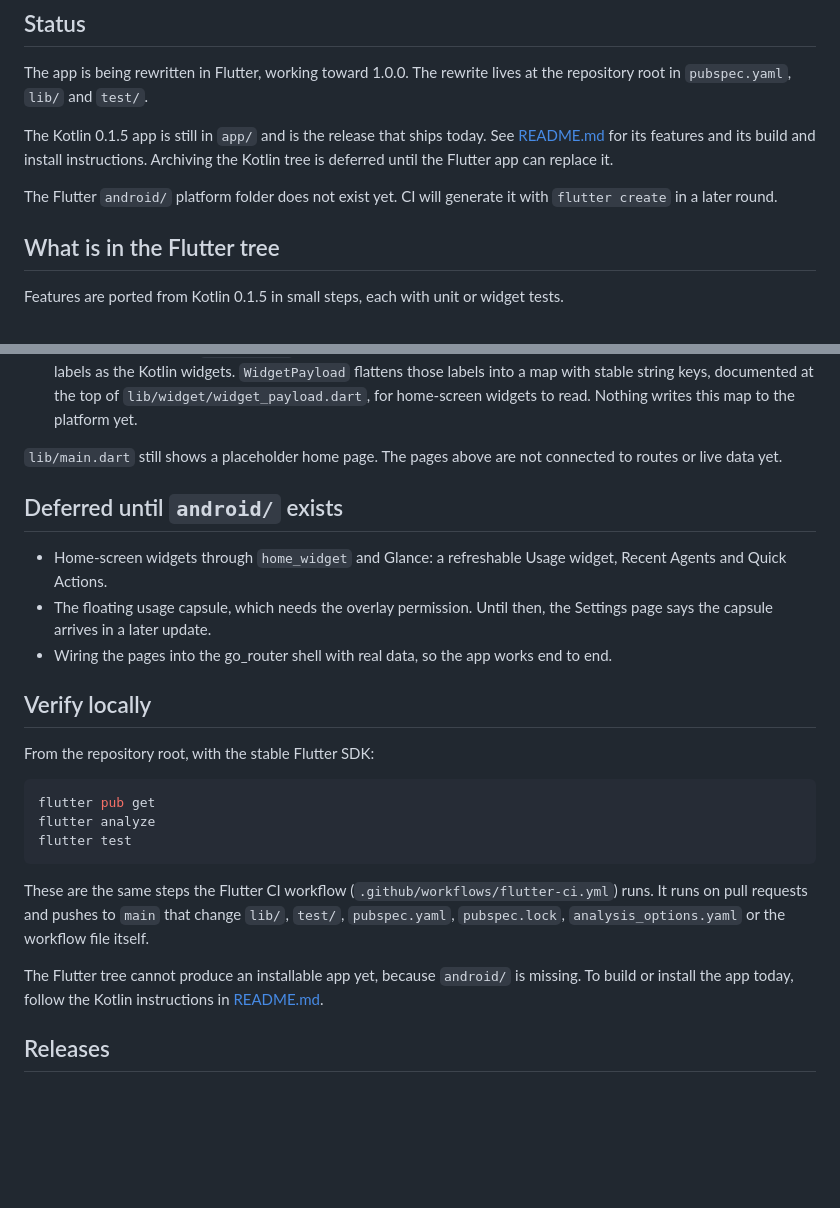
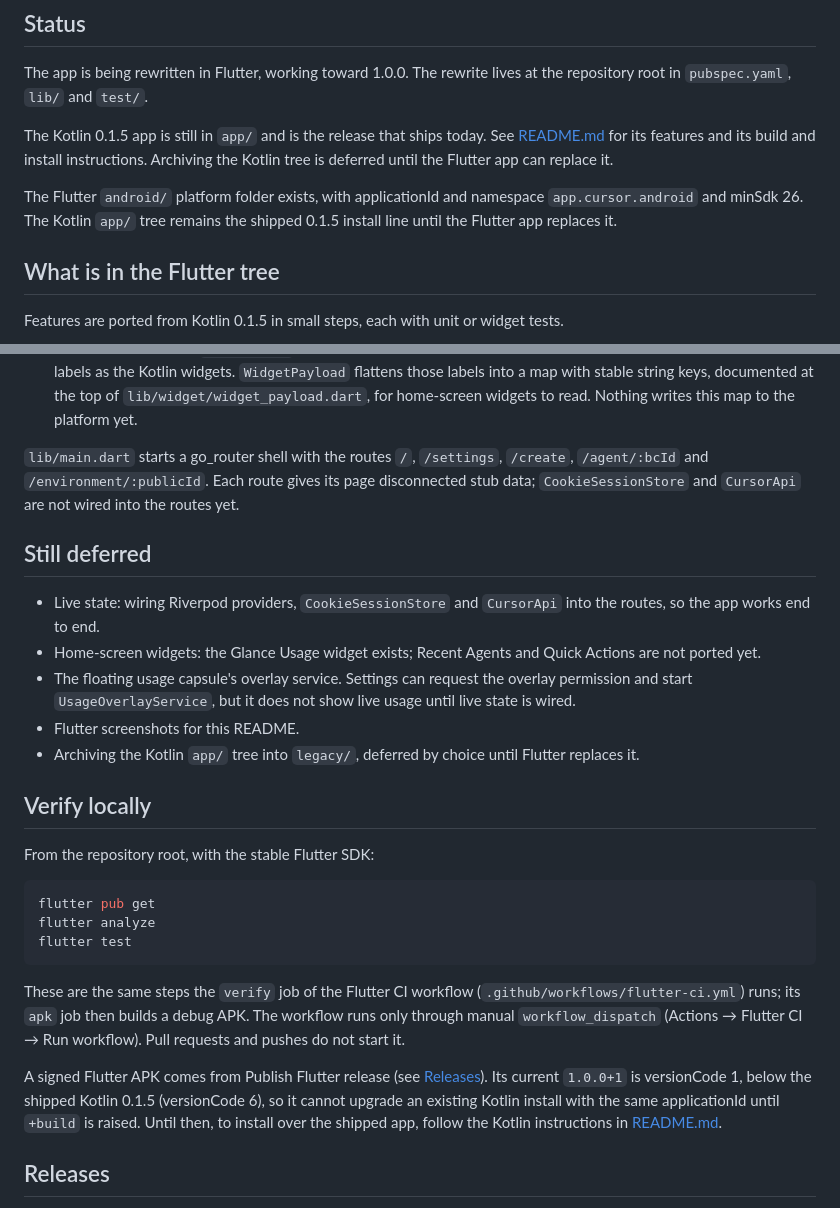
Before and after one commit to occcat/cursor-android, a Markdown page: README_REWRITE.md, 2 parts joined by grey strips. Drawn GitHub-style; blank space fills up the shorter version.

Commit message:
docs(readme): 校正 README_REWRITE 中过时的状态描述 (#58)
行为：README_REWRITE.md 的 Status 段改为说明 Flutter android/ 已存在
（applicationId/namespace 为 app.cursor.android，minSdk 26），Kotlin app/ 仍是
已发布的 0.1.5 安装线，直到 Flutter 替代它；Flutter 树一节改为说明 lib/main.dart
已启动 go_router 外壳，包含 / /settings /create /agent/:bcId
/environment/:publicId 路由，页面使用断开的桩数据，尚未接入 CookieSessionStore
与 CursorApi；原“Deferred until android/ exists”一节更名为“Still deferred”，
如实列出仍未完成的事项：Riverpod/会话实时接线、Recent Agents 与 Quick Actions
小部件（Usage Glance 小部件已存在）、悬浮胶囊的 overlay 服务、Flutter 截图，
以及按选择推迟的 Kotlin→legacy/ 归档；Verify locally 一节改为说明 flutter-ci.yml
仅通过手动 workflow_dispatch 运行（不再由 PR/push 触发），删除“android/ 缺失
无法产出可安装应用”的说法，改为指向 Publish Flutter release，并保留 1.0.0+1
（versionCode 1）低于已发布 Kotlin 0.1.5（versionCode 6）的升级限制说明。

理由：#46–#57 之后 android/、go_router 路由与手动触发的 CI 均已落地，原文
与仓库现状不符，会误导读者。

兼容边界：仅修改 README_REWRITE.md；## Releases 一节逐字节保持不变；不改动
README.md、README.zh-CN.md、工作流、pubspec、lib/、test/、android/、app/，
不调整 versionCode，不创建 tag 或 release，不宣称新增产品功能。

验证命令：
git diff --stat main...HEAD  # 仅 README_REWRITE.md
git diff main...HEAD -- README_REWRITE.md | grep -A200 '^ ## Releases'  # 该节无 +/- 行
awk 'length > 100' README_REWRITE.md  # 无输出
flutter analyze && flutter test  # 文档改动，结果应与 main 一致

````diff
--- a/README_REWRITE.md
+++ b/README_REWRITE.md
@@ -9,8 +9,9 @@ The Kotlin 0.1.5 app is still in `app/` and is the release that ships today. See
 [README.md](README.md) for its features and its build and install instructions. Archiving the
 Kotlin tree is deferred until the Flutter app can replace it.
 
-The Flutter `android/` platform folder does not exist yet. CI will generate it with
-`flutter create` in a later round.
+The Flutter `android/` platform folder exists, with applicationId and namespace
+`app.cursor.android` and minSdk 26. The Kotlin `app/` tree remains the shipped 0.1.5 install line
+until the Flutter app replaces it.
 
 ## What is in the Flutter tree
 
@@ -36,16 +37,20 @@ Features are ported from Kotlin 0.1.5 in small steps, each with unit or widget t
   map with stable string keys, documented at the top of `lib/widget/widget_payload.dart`, for
   home-screen widgets to read. Nothing writes this map to the platform yet.
 
-`lib/main.dart` still shows a placeholder home page. The pages above are not connected to routes
-or live data yet.
+`lib/main.dart` starts a go_router shell with the routes `/`, `/settings`, `/create`,
+`/agent/:bcId` and `/environment/:publicId`. Each route gives its page disconnected stub data;
+`CookieSessionStore` and `CursorApi` are not wired into the routes yet.
 
-## Deferred until `android/` exists
+## Still deferred
 
-- Home-screen widgets through `home_widget` and Glance: a refreshable Usage widget, Recent Agents
-  and Quick Actions.
-- The floating usage capsule, which needs the overlay permission. Until then, the Settings page
-  says the capsule arrives in a later update.
-- Wiring the pages into the go_router shell with real data, so the app works end to end.
+- Live state: wiring Riverpod providers, `CookieSessionStore` and `CursorApi` into the routes, so
+  the app works end to end.
+- Home-screen widgets: the Glance Usage widget exists; Recent Agents and Quick Actions are not
+  ported yet.
+- The floating usage capsule's overlay service. Settings can request the overlay permission and
+  start `UsageOverlayService`, but it does not show live usage until live state is wired.
+- Flutter screenshots for this README.
+- Archiving the Kotlin `app/` tree into `legacy/`, deferred by choice until Flutter replaces it.
 
 ## Verify locally
 
@@ -57,12 +62,15 @@ flutter analyze
 flutter test
 ```
 
-These are the same steps the Flutter CI workflow (`.github/workflows/flutter-ci.yml`) runs. It
-runs on pull requests and pushes to `main` that change `lib/`, `test/`, `pubspec.yaml`,
-`pubspec.lock`, `analysis_options.yaml` or the workflow file itself.
+These are the same steps the `verify` job of the Flutter CI workflow
+(`.github/workflows/flutter-ci.yml`) runs; its `apk` job then builds a debug APK. The workflow
+runs only through manual `workflow_dispatch` (Actions → Flutter CI → Run workflow). Pull requests
+and pushes do not start it.
 
-The Flutter tree cannot produce an installable app yet, because `android/` is missing. To build
-or install the app today, follow the Kotlin instructions in [README.md](README.md).
+A signed Flutter APK comes from Publish Flutter release (see [Releases](#releases)). Its current
+`1.0.0+1` is versionCode 1, below the shipped Kotlin 0.1.5 (versionCode 6), so it cannot upgrade
+an existing Kotlin install with the same applicationId until `+build` is raised. Until then, to
+install over the shipped app, follow the Kotlin instructions in [README.md](README.md).
 
 ## Releases
 
````
